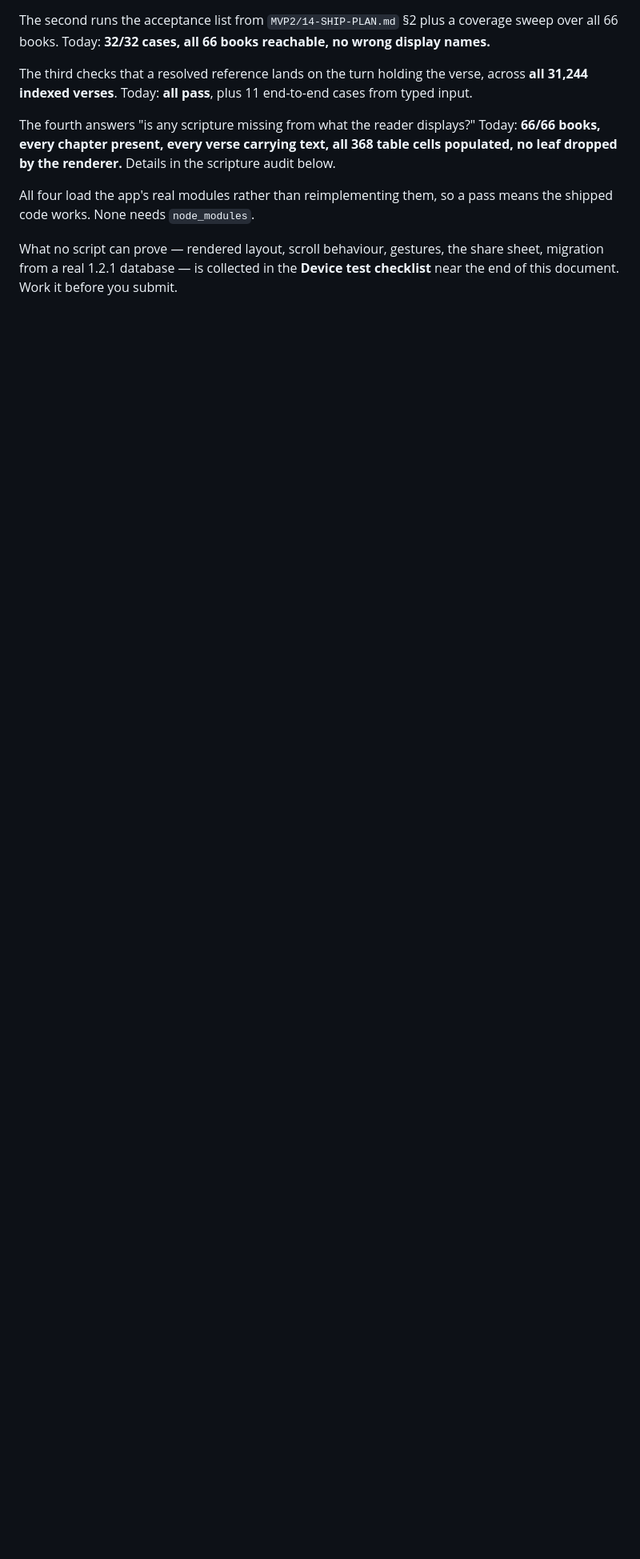
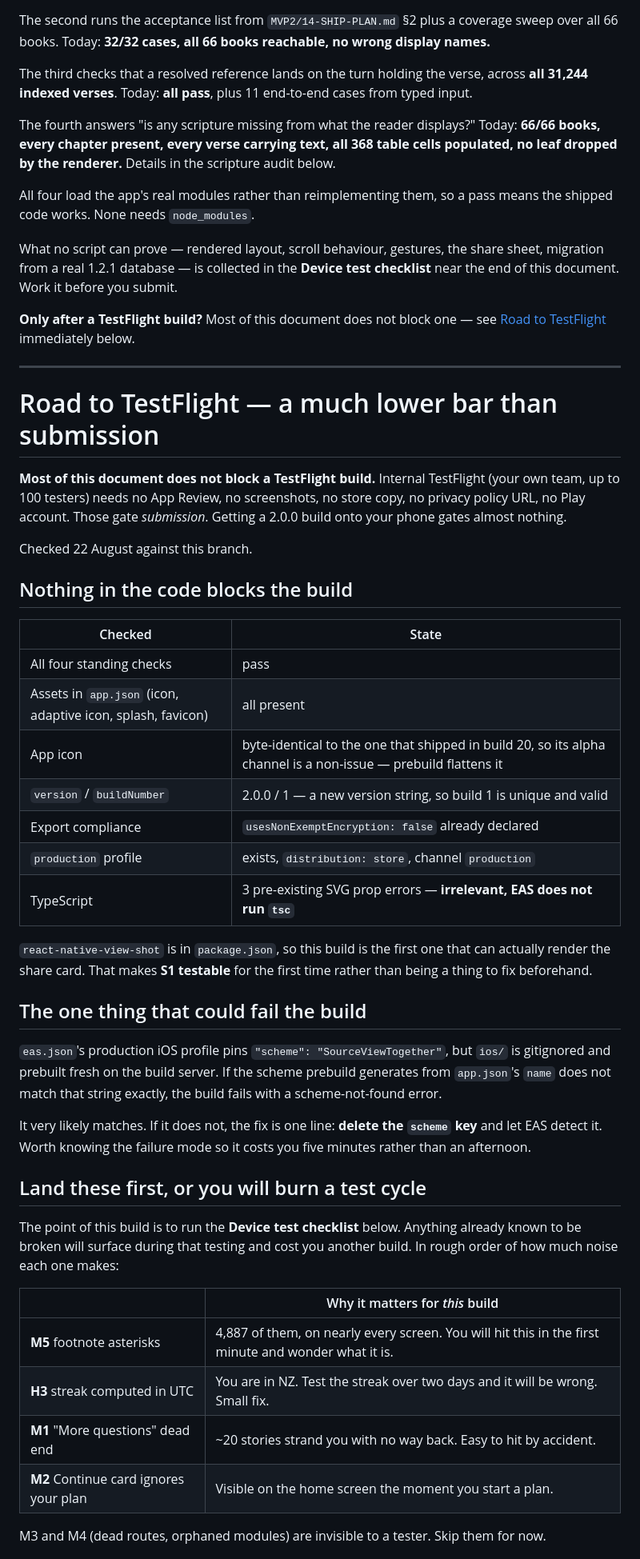
Before and after one commit to kiwibuddy/SVB-Reader, a Markdown page: docs/store/PRE-SUBMISSION-FIXES.md, the part around one of its changes. Shown at 80% size. Drawn GitHub-style; blank space fills up the shorter version.

```diff
--- a/docs/store/PRE-SUBMISSION-FIXES.md
+++ b/docs/store/PRE-SUBMISSION-FIXES.md
@@ -40,3 +40,62 @@ means the shipped code works. None needs `node_modules`.
 What no script can prove — rendered layout, scroll behaviour, gestures, the
 share sheet, migration from a real 1.2.1 database — is collected in the **Device
 test checklist** near the end of this document. Work it before you submit.
+
+**Only after a TestFlight build?** Most of this document does not block one —
+see [Road to TestFlight](#road-to-testflight--a-much-lower-bar-than-submission)
+immediately below.
+
+---
+
+# Road to TestFlight — a much lower bar than submission
+
+**Most of this document does not block a TestFlight build.** Internal TestFlight
+(your own team, up to 100 testers) needs no App Review, no screenshots, no store
+copy, no privacy policy URL, no Play account. Those gate *submission*. Getting a
+2.0.0 build onto your phone gates almost nothing.
+
+Checked 22 August against this branch.
+
+## Nothing in the code blocks the build
+
+| Checked | State |
+| --- | --- |
+| All four standing checks | pass |
+| Assets in `app.json` (icon, adaptive icon, splash, favicon) | all present |
+| App icon | byte-identical to the one that shipped in build 20, so its alpha channel is a non-issue — prebuild flattens it |
+| `version` / `buildNumber` | 2.0.0 / 1 — a new version string, so build 1 is unique and valid |
+| Export compliance | `usesNonExemptEncryption: false` already declared |
+| `production` profile | exists, `distribution: store`, channel `production` |
+| TypeScript | 3 pre-existing SVG prop errors — **irrelevant, EAS does not run `tsc`** |
+
+`react-native-view-shot` is in `package.json`, so this build is the first one
+that can actually render the share card. That makes **S1 testable** for the
+first time rather than being a thing to fix beforehand.
+
+## The one thing that could fail the build
+
+`eas.json`'s production iOS profile pins `"scheme": "SourceViewTogether"`, but
+`ios/` is gitignored and prebuilt fresh on the build server. If the scheme
+prebuild generates from `app.json`'s `name` does not match that string exactly,
+the build fails with a scheme-not-found error.
+
+It very likely matches. If it does not, the fix is one line: **delete the
+`scheme` key** and let EAS detect it. Worth knowing the failure mode so it costs
+you five minutes rather than an afternoon.
+
+## Land these first, or you will burn a test cycle
+
+The point of this build is to run the **Device test checklist** below. Anything
+already known to be broken will surface during that testing and cost you another
+build. In rough order of how much noise each one makes:
+
+| | Why it matters for *this* build |
+| --- | --- |
+| **M5** footnote asterisks | 4,887 of them, on nearly every screen. You will hit this in the first minute and wonder what it is. |
+| **H3** streak computed in UTC | You are in NZ. Test the streak over two days and it will be wrong. Small fix. |
+| **M1** "More questions" dead end | ~20 stories strand you with no way back. Easy to hit by accident. |
+| **M2** Continue card ignores your plan | Visible on the home screen the moment you start a plan. |
+
+M3 and M4 (dead routes, orphaned modules) are invisible to a tester. Skip them
+for now.
+
```
Also changed, not shown: other parts of docs/store/PRE-SUBMISSION-FIXES.md (+48 -0 lines).
